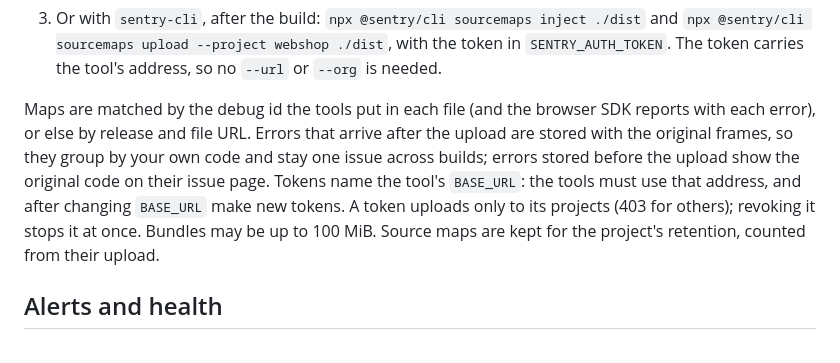
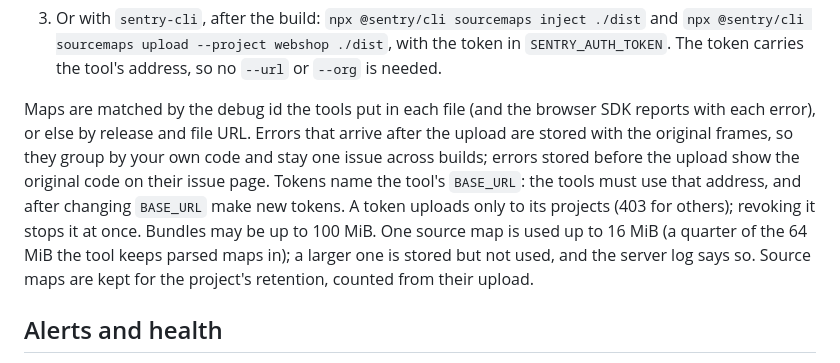
Before and after one commit to Vlotr/Vonk, a Markdown page: README.md, the part around the change. Rendered like a GitHub page.

Commit message:
docs: source map cache keys, AUTOINCREMENT ids and the 16 MiB map limit
Co-Authored-By: Claude Opus 5.5 <noreply@anthropic.com>

```diff
--- a/README.md
+++ b/README.md
@@ -140,7 +140,7 @@ Errors from a minified production build point at `assets/index-D8xk2Lp1.js:1`. U
    Build with `SENTRY_AUTH_TOKEN=<token>` and `SENTRY_CLI_NO_TELEMETRY=1` in the environment (the plugin's Sentry CLI otherwise sends its own error reports to sentry.io).
 3. Or with `sentry-cli`, after the build: `npx @sentry/cli sourcemaps inject ./dist` and `npx @sentry/cli sourcemaps upload --project webshop ./dist`, with the token in `SENTRY_AUTH_TOKEN`. The token carries the tool's address, so no `--url` or `--org` is needed.
 
-Maps are matched by the debug id the tools put in each file (and the browser SDK reports with each error), or else by release and file URL. Errors that arrive after the upload are stored with the original frames, so they group by your own code and stay one issue across builds; errors stored before the upload show the original code on their issue page. Tokens name the tool's `BASE_URL`: the tools must use that address, and after changing `BASE_URL` make new tokens. A token uploads only to its projects (403 for others); revoking it stops it at once. Bundles may be up to 100 MiB. Source maps are kept for the project's retention, counted from their upload.
+Maps are matched by the debug id the tools put in each file (and the browser SDK reports with each error), or else by release and file URL. Errors that arrive after the upload are stored with the original frames, so they group by your own code and stay one issue across builds; errors stored before the upload show the original code on their issue page. Tokens name the tool's `BASE_URL`: the tools must use that address, and after changing `BASE_URL` make new tokens. A token uploads only to its projects (403 for others); revoking it stops it at once. Bundles may be up to 100 MiB. One source map is used up to 16 MiB (a quarter of the 64 MiB the tool keeps parsed maps in); a larger one is stored but not used, and the server log says so. Source maps are kept for the project's retention, counted from their upload.
 
 ## Alerts and health
 
```
Also changed, not shown: CLAUDE.md (+2 -2 lines), docs/decisions.md (+9 -1 lines).
